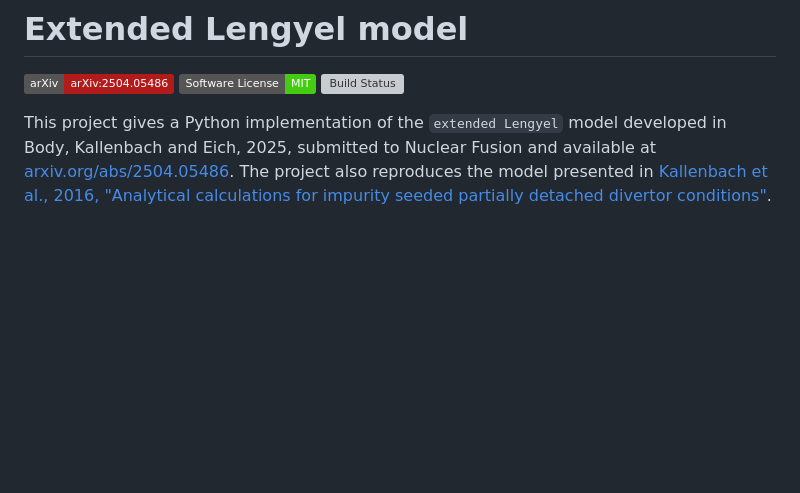
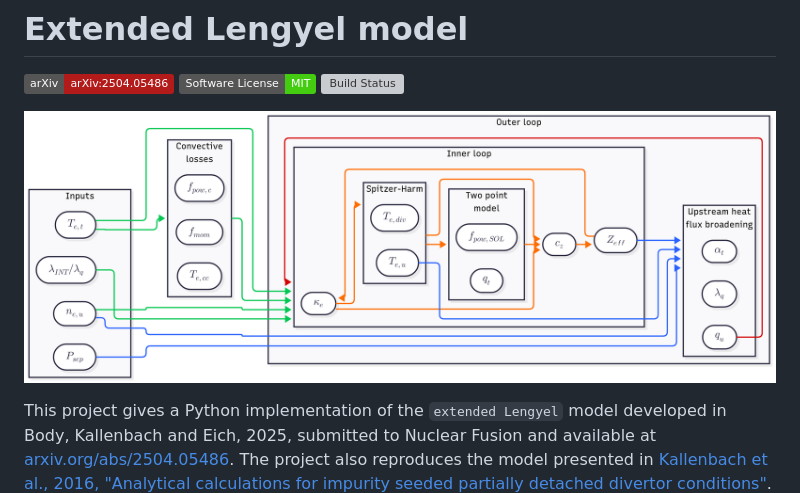
Before and after one commit to cfs-energy/extended-lengyel, a Markdown page: README.md, the part around the change. Rendered like a GitHub page; pictures changed too: .github/flowchart.png (added); badges without logos; blank space fills up the shorter version; grey boxes are pictures that could not be loaded.

Commit message:
Add flowchart to README (#4)
* Add flow chart for model

* Add flowchart

* Update flowchart

```diff
--- a/README.md
+++ b/README.md
@@ -3,6 +3,8 @@
 [![arXiv](http://img.shields.io/badge/arXiv-arXiv%3A2504.05486-B31B1B.svg)](https://arxiv.org/abs/2504.05486)
 [![Licence](https://img.shields.io/badge/Software%20License-MIT-brightgreen)](LICENSE)
 [![Build Status](https://github.com/cfs-energy/extended-lengyel/actions/workflows/workflow_actions.yml/badge.svg)](https://github.com/cfs-energy/extended-lengyel/actions)
+
+![flowchart](.github/flowchart.png)
 
 This project gives a Python implementation of the `extended Lengyel` model developed in Body, Kallenbach and Eich, 2025, submitted to Nuclear Fusion and available at [arxiv.org/abs/2504.05486](https://arxiv.org/abs/2504.05486). The project also reproduces the model presented in [Kallenbach et al., 2016, "Analytical calculations for impurity seeded  partially detached divertor conditions"](http://dx.doi.org/10.1088/0741-3335/58/4/045013).
 
```
